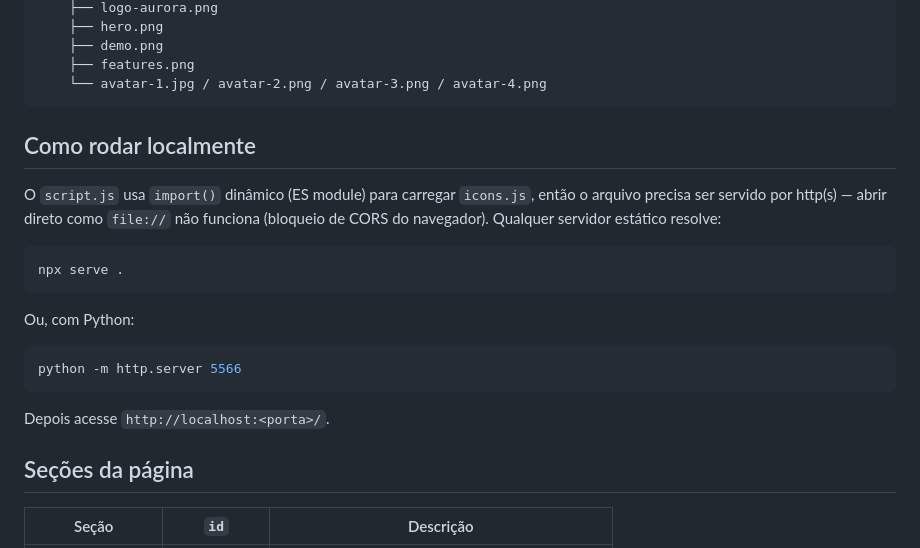
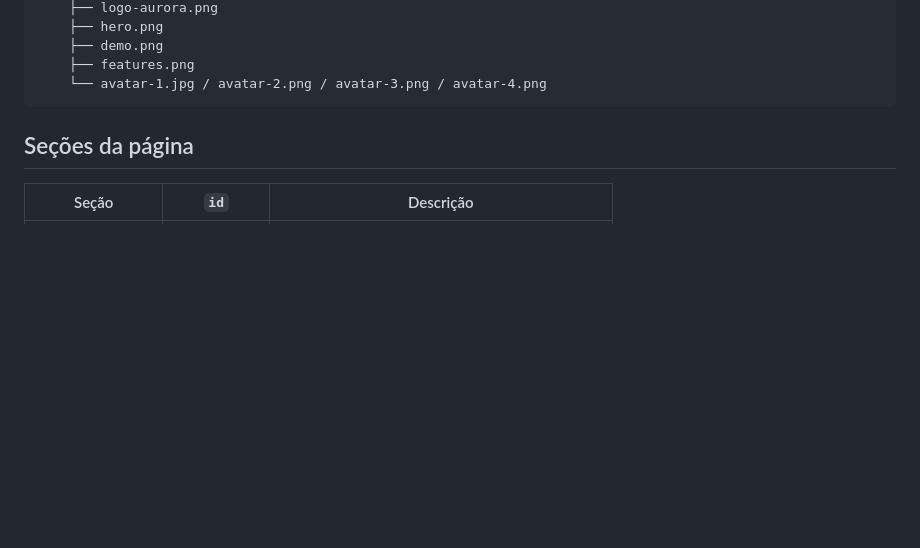
Before and after one commit to fabriciogallo/aurora, a Markdown page: README.md, the part around the change. GitHub-like rendering; blank space fills up the shorter version.

Commit message:
Remove local run instructions from README
Removed instructions for running the project locally.

````diff
--- a/README.md
+++ b/README.md
@@ -23,26 +23,6 @@ AURORA/
     ├── features.png
     └── avatar-1.jpg / avatar-2.png / avatar-3.png / avatar-4.png
 ```
-
-## Como rodar localmente
-
-O `script.js` usa `import()` dinâmico (ES module) para carregar `icons.js`,
-então o arquivo precisa ser servido por http(s) — abrir direto como
-`file://` não funciona (bloqueio de CORS do navegador). Qualquer servidor
-estático resolve:
-
-```bash
-npx serve .
-```
-
-Ou, com Python:
-
-```bash
-python -m http.server 5566
-```
-
-Depois acesse `http://localhost:<porta>/`.
-
 ## Seções da página
 
 | Seção | `id` | Descrição |
````
